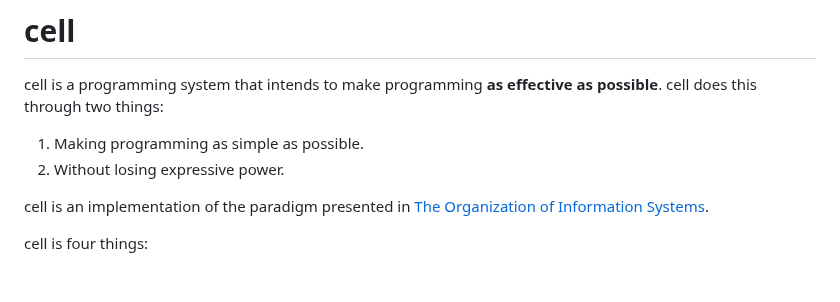
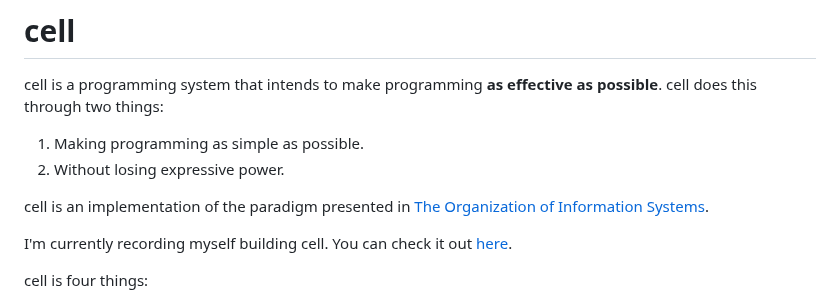
Before and after one commit to altocodenl/cell, a Markdown page: readme.md, the part around the change. GitHub-like rendering; blank space fills up the shorter version.

Commit message:
Add link to the youtube channel

```diff
--- a/readme.md
+++ b/readme.md
@@ -6,6 +6,8 @@ cell is a programming system that intends to make programming **as effective as
 2. Without losing expressive power.
 
 cell is an implementation of the paradigm presented in [The Organization of Information Systems](https://github.com/altocodenl/todis).
+
+I'm currently recording myself building cell. You can check it out [here](https://www.youtube.com/channel/UCEcfQSep8KzW7H2S0HBNj8g).
 
 cell is four things:
 
```
